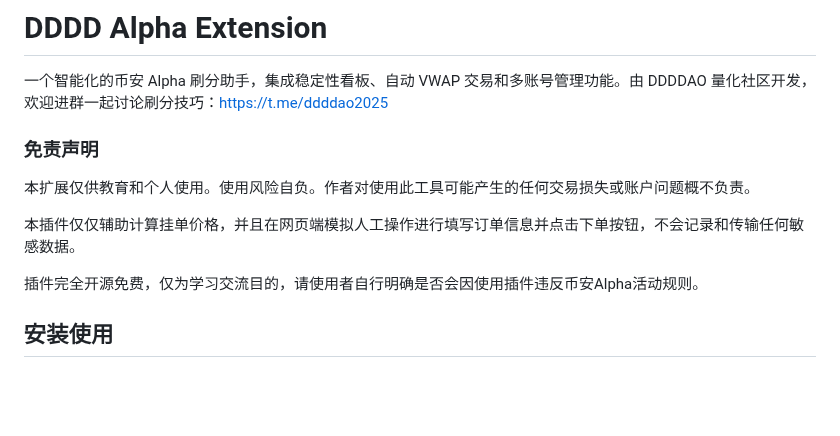
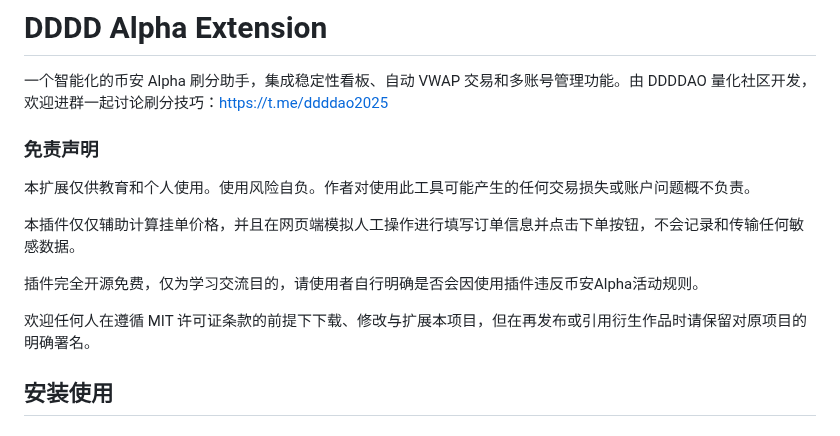
Before and after one commit to DDDDAO/DDDD-Alpha-Extension, a Markdown page: README.md, the part around one of its changes. GitHub-like rendering; blank space fills up the shorter version.

Commit message:
docs: update README with disclaimer and star chart

```diff
--- a/README.md
+++ b/README.md
@@ -1,6 +1,7 @@
 # DDDD Alpha Extension
 
 一个智能化的币安 Alpha 刷分助手，集成稳定性看板、自动 VWAP 交易和多账号管理功能。由 DDDDAO 量化社区开发，欢迎进群一起讨论刷分技巧：https://t.me/ddddao2025
+
 
 ### 免责声明
 本扩展仅供教育和个人使用。使用风险自负。作者对使用此工具可能产生的任何交易损失或账户问题概不负责。
@@ -8,6 +9,8 @@
 本插件仅仅辅助计算挂单价格，并且在网页端模拟人工操作进行填写订单信息并点击下单按钮，不会记录和传输任何敏感数据。
 
 插件完全开源免费，仅为学习交流目的，请使用者自行明确是否会因使用插件违反币安Alpha活动规则。
+
+欢迎任何人在遵循 MIT 许可证条款的前提下下载、修改与扩展本项目，但在再发布或引用衍生作品时请保留对原项目的明确署名。
 
 ## 安装使用
 
```
Also changed, not shown: other parts of README.md (+4 -0 lines).
